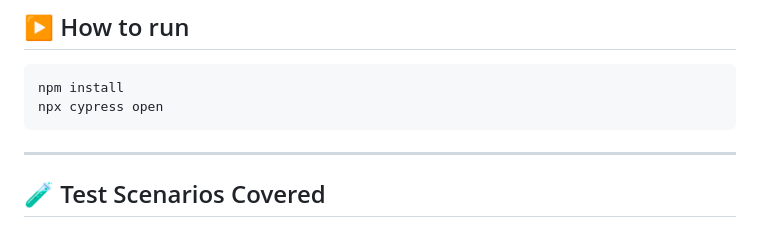
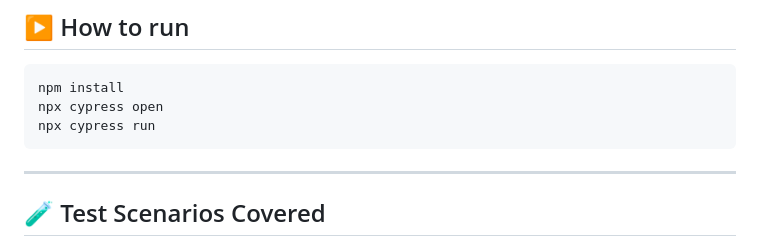
Before and after one commit to almeidas-tatiane/cypress, a Markdown page: README.md, the part around the change. Drawn GitHub-style.

Commit message:
Include command to run Cypress tests
Add command to run Cypress tests in README

````diff
--- a/README.md
+++ b/README.md
@@ -25,6 +25,7 @@ Although my primary expertise is in **Performance Testing**, this project demons
 ```bash
 npm install
 npx cypress open
+npx cypress run
 ```
 ---
 
````
